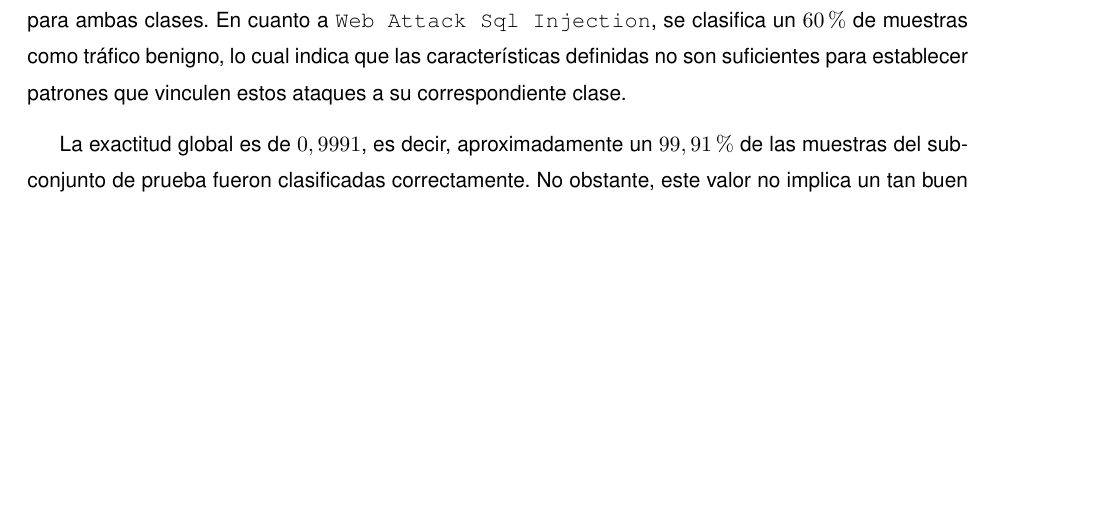
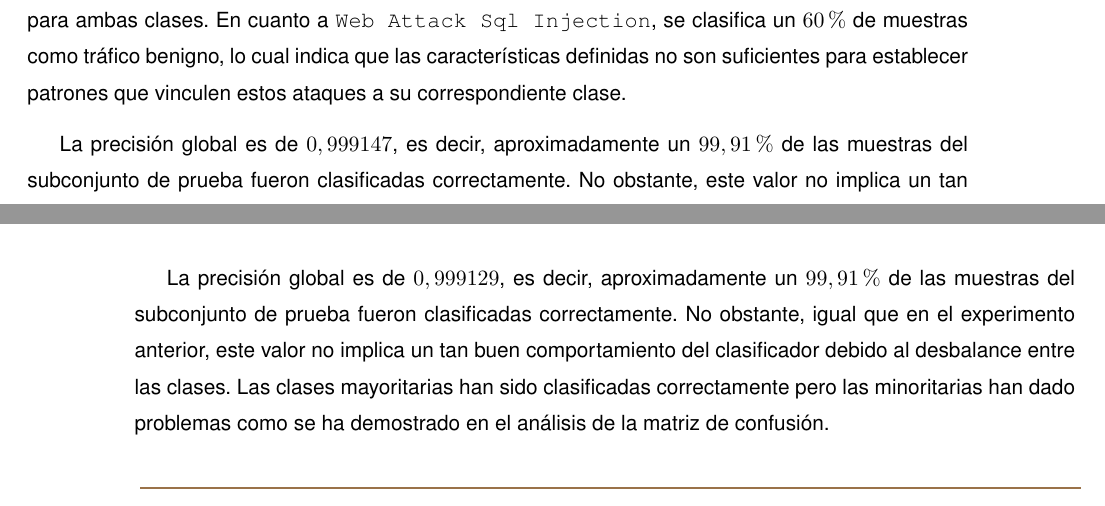
Before and after one commit to robertoML99/TFG_Documentacion, a LaTeX thesis (tfgtfmthesisuam.tex, which reads resultados/exp1.tex): part of page 36 of 52 before the commit and two parts of pages 36 and 41 of 54 after it, the two joined at a grey line, cut so that both start at the same text, the shorter picture padded with empty space. Compiled offline with pdfLaTeX.

Commit message:
Queda a partir de cr de experimento 2

```diff
--- a/resultados/exp1.tex
+++ b/resultados/exp1.tex
@@ -6,7 +6,7 @@ Lo primero a analizar es la matriz de confusión, la cual se representa normaliz
     \image{}{}{matriz_confusion_1_normalizada}
 \end{figure}
 
-La exactitud global es de $0,9991$, es decir, aproximadamente un $99,91\%$ de las muestras del subconjunto de prueba fueron clasificadas correctamente. No obstante, este valor no implica un tan buen comportamiento del clasificador debido al desbalance entre las clases. Las clases mayoritarias han sido clasificadas correctamente pero las minoritarias han dado problemas como se ha demostrado en el análisis de la matriz de confusión.
+La precisión global es de $0,999147$, es decir, aproximadamente un $99,91\%$ de las muestras del subconjunto de prueba fueron clasificadas correctamente. No obstante, este valor no implica un tan buen comportamiento del clasificador debido al desbalance entre las clases. Las clases mayoritarias han sido clasificadas correctamente pero las minoritarias han dado problemas como se ha demostrado en el análisis de la matriz de confusión.
 
 Para complementar con los datos exactos los valores de la matriz de confusión y la precisión global, se analiza el reporte de clasificación, el cual se puede ver al completo en la tabla \ref{TAB:CLASSIFICATION-REPORT1}. En él se observa que la mayoría de las clases presentan valores muy elevados de precisión, exhaustividad y medida F1, destacando las que tienen un mayor número de muestras y las que concentraban sus aciertos en la diagonal principal en la matriz de confusión. Entre las clases con una medida F1 de $1.00$ se sitúan \texttt{BENINGN}, \texttt{DDoS}, \texttt{DoS GoldenEye},\texttt{DoS Hulk}, \texttt{DoS Slowhttptest}, \texttt{DoS slowloris}, \texttt{FTP-Patator}, \texttt{Heartbleed} (aunque en el subconjunto de pruebas solo hay 3 muestras y este valor puede ser causa del \texttt{data leakage}), \texttt{PortScan} y \texttt{SSH-Patator}. Seguido de estas, hay 3 clases que no tienen una puntuación prácticamente perfecta pero si tienen valores elevados.La primera de estas es \texttt{Bot}, la cual tiene una medida F1 de $0,90$. En el caso de \texttt{Infiltration}, se puede ver que la medida F1 es de $0,80$, lo cual coincide con que un tercio de sus ataques se clasificaban como tráfico benigno en la matriz de confusión, ya que su precisión es del $100\%$. La última de estas es \texttt{Web Attack  Brute Force}, la cual obtiene una medida F1 de $0,77$, con valores de precisión y exhaustividad muy cercanos. También se puede ver que aquellas cuyos aciertos en la matriz de confusión no eran tan elevados no tienen métricas muy altas. Estas son \texttt{Web Attack  Sql Injection} y \texttt{Web Attack XSS}, con valores de medida F1 de $0,57$ y $0,48$ respectivamente. A la hora de clasificarlas, el modelo se confunde entre ellas, lo cual explica estos valores tan bajos de medida F1.
 Al final del reporte se puede observar la media ponderada y la media macro. La media ponderada alcanza valores de $1,00$ en precisión, exhaustividad y medida F1. No obstante este valor se ve reflejado por los resultados de las clases mayoritarias, los cuales han sido prácticamente perfectos. En cambio, la media macro presenta valores más bajos, con una precisión de $0,94$, una exhaustividad de $0,88$ y una medida F1 de $0,90$. Estos valores, aunque sean elevados, indican que efectivamente en las clases con menos muestras hay un peor rendimiento al calcularse esta media dando el mismo peso a todas las clases.
```
Also changed, not shown: resultados/exp2.tex (+4 -1 lines), tfgtfmthesisuam.pdf, 7 other files.
